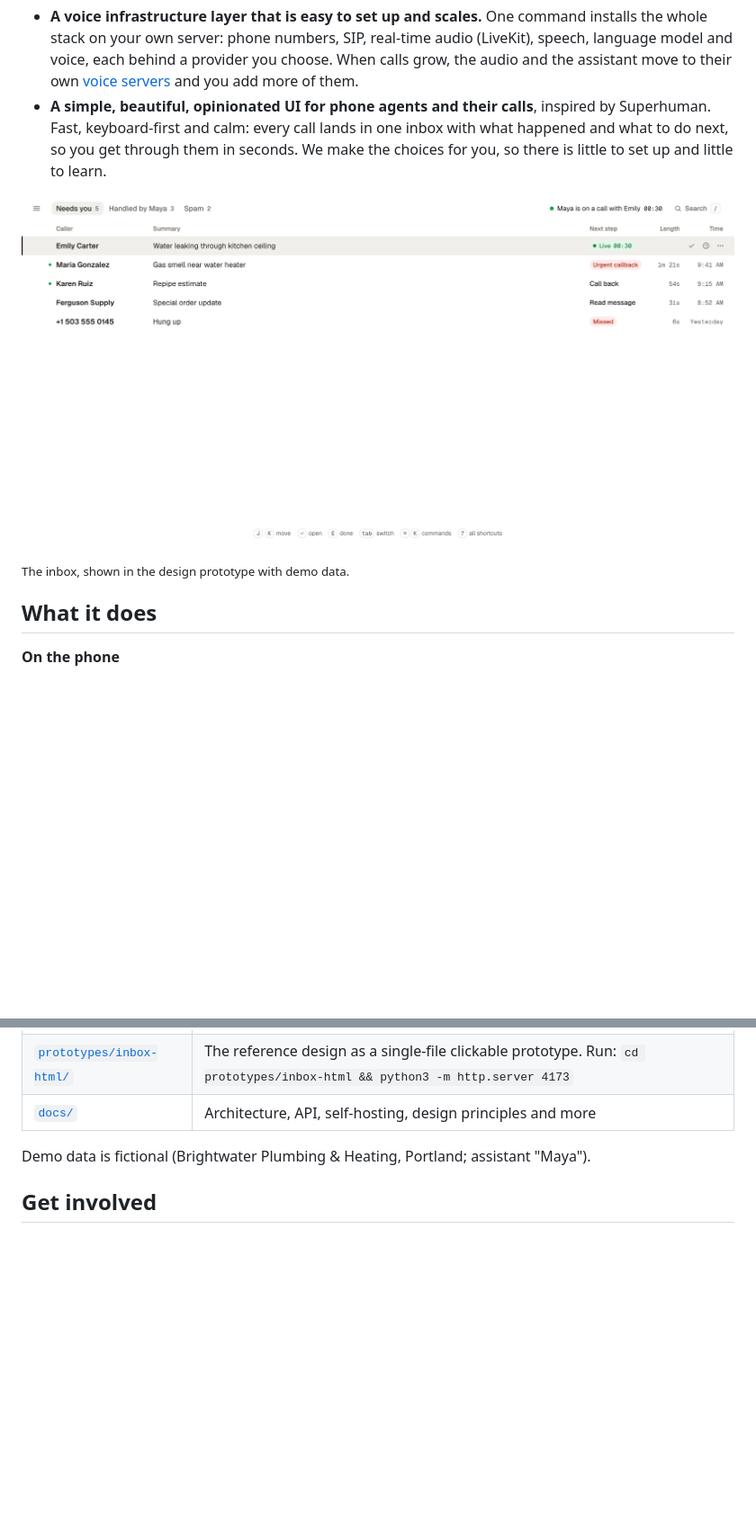
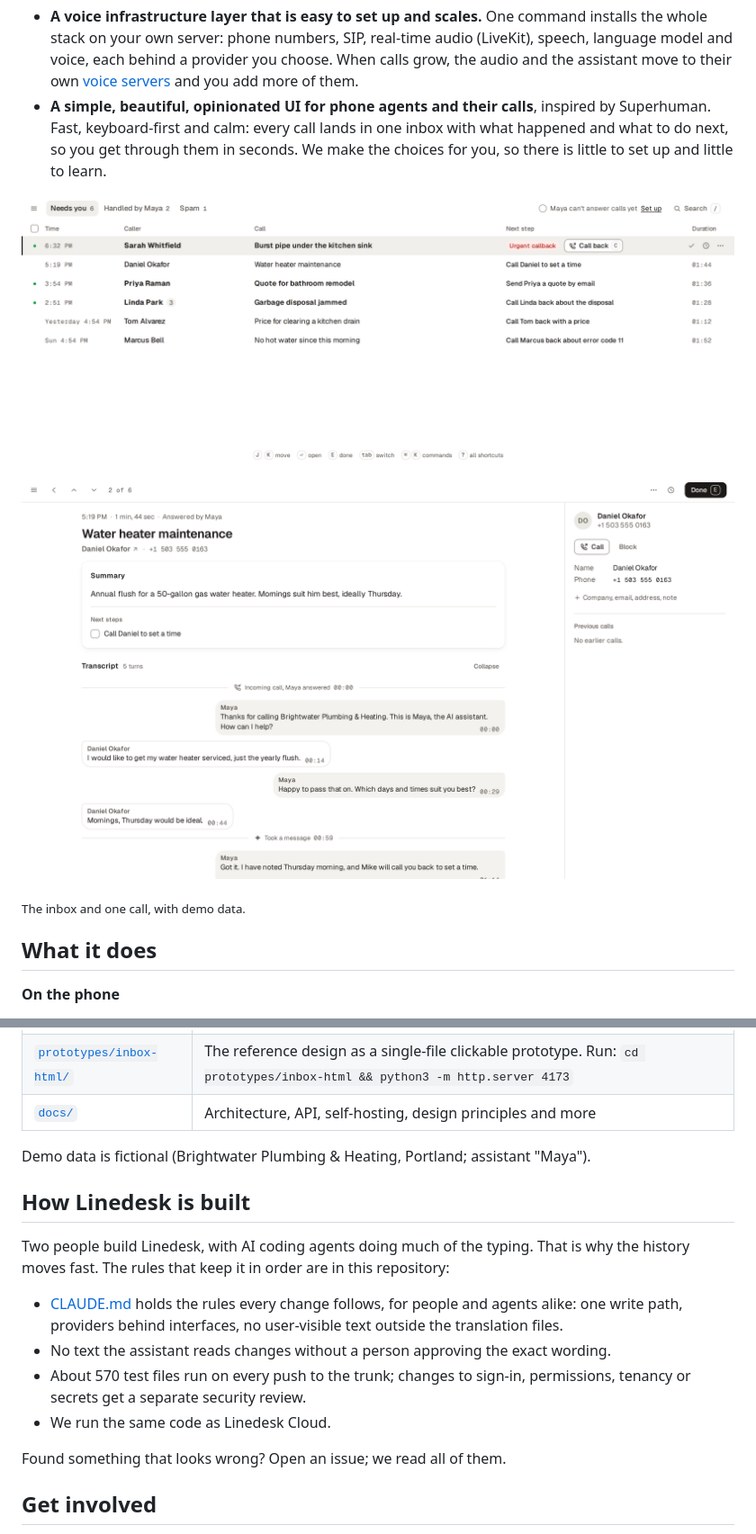
Before and after one commit to linedesk/linedesk, a Markdown page: README.md, 2 parts joined by grey strips. Shown at 90% size. GitHub-like rendering; pictures changed too: docs/images/call.png (added), docs/images/inbox.png; blank space fills up the shorter version.

Commit message:
Public CLAUDE.md and README: no internal process, proof at the top, how Linedesk is built (PR 1843)
Signed-off-by: Tim Gutberlet <72449002+timgutberlet@users.noreply.github.com>

```diff
--- a/README.md
+++ b/README.md
@@ -56,7 +60,9 @@ Linedesk does two things, and tries to do them very well:
 
 ![The Linedesk inbox](docs/images/inbox.png)
 
-<sub>The inbox, shown in the design prototype with demo data.</sub>
+![A call in Linedesk: summary, next steps and transcript](docs/images/call.png)
+
+<sub>The inbox and one call, with demo data.</sub>
 
 ## What it does
 
@@ -183,6 +189,17 @@ Your own test data in every local stack and worktree: `pnpm db:seed -- --user <y
 
 Demo data is fictional (Brightwater Plumbing & Heating, Portland; assistant "Maya").
 
+## How Linedesk is built
+
+Two people build Linedesk, with AI coding agents doing much of the typing. That is why the history moves fast. The rules that keep it in order are in this repository:
+
+- [CLAUDE.md](CLAUDE.md) holds the rules every change follows, for people and agents alike: one write path, providers behind interfaces, no user-visible text outside the translation files.
+- No text the assistant reads changes without a person approving the exact wording.
+- About 570 test files run on every push to the trunk; changes to sign-in, permissions, tenancy or secrets get a separate security review.
+- We run the same code as Linedesk Cloud.
+
+Found something that looks wrong? Open an issue; we read all of them.
+
 ## Get involved
 
 - **Contribute:** read [CONTRIBUTING.md](CONTRIBUTING.md) and [CLAUDE.md](CLAUDE.md) (the conventions, for people and AI agents alike). Bigger changes start with an issue.
```
Also changed, not shown: other parts of README.md (+4 -0 lines), CLAUDE.md (+4 -4 lines).
